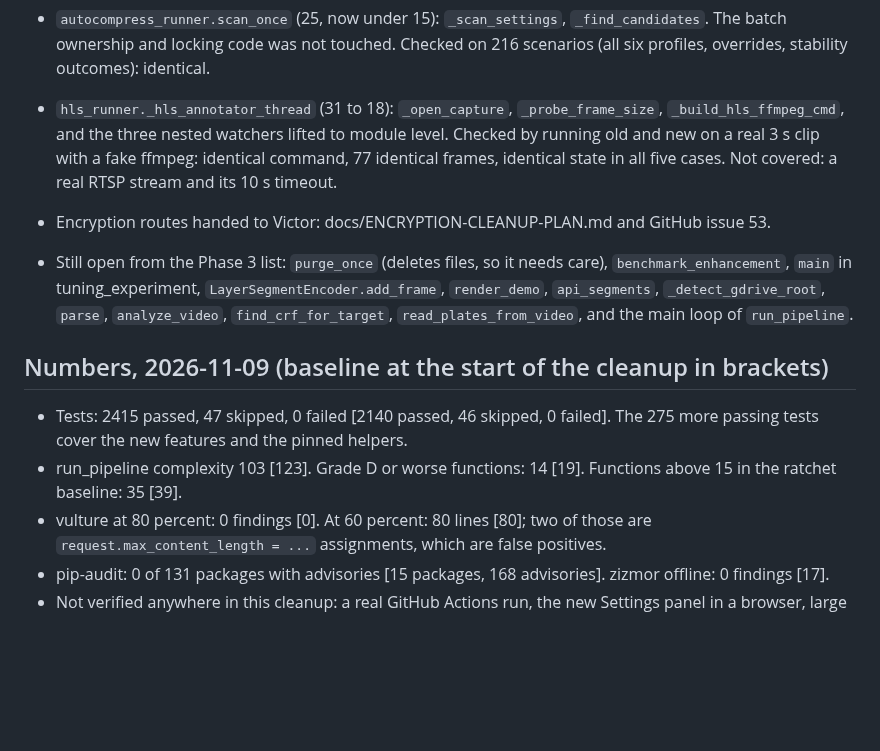
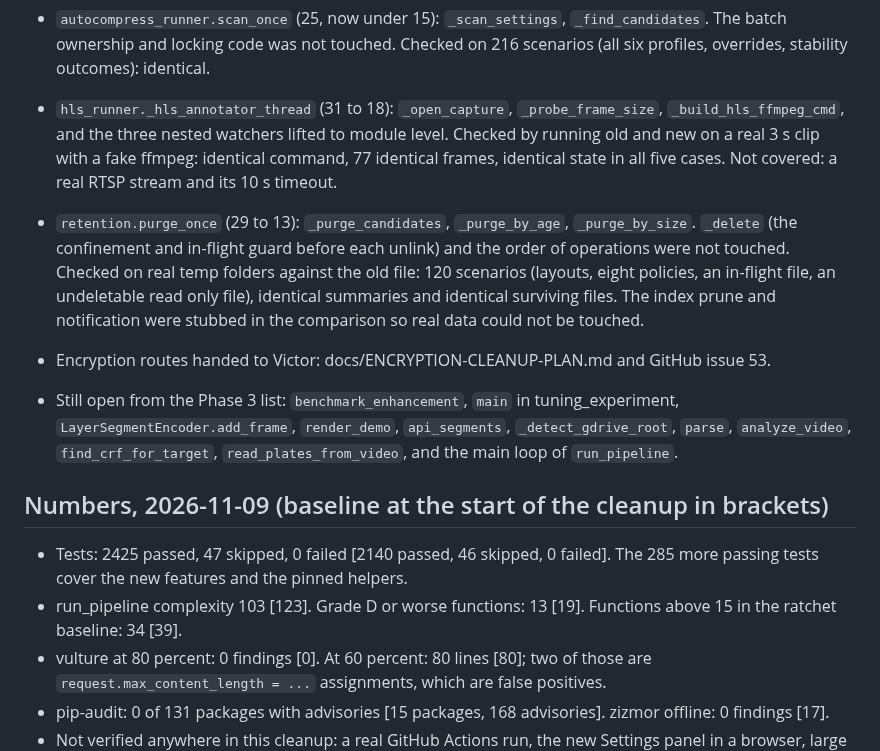
Before and after one commit to Blood-Dawn/Video-compression_2026, a Markdown page: docs/CODE-CLEANUP-PLAN.md, the part around the change. Drawn GitHub-style; blank space fills up the shorter version.

Commit message:
docs: record purge_once in the cleanup plan and refresh the numbers
Adds the purge_once refactor and how it was checked, removes it from the open
list, and updates the table: 2425 tests passing, grade D or worse functions 13
(from 19), 34 functions in the ratchet baseline (from 39).

Verified: dash test passes; vulture at 80 percent exits 0; the ratchet passes;
no code changed since the last full suite (2425 passed, 47 skipped, 0 failed).
Not verified: nothing new.

Co-Authored-By: Claude <noreply@anthropic.com>

```diff
--- a/docs/CODE-CLEANUP-PLAN.md
+++ b/docs/CODE-CLEANUP-PLAN.md
@@ -131,13 +131,14 @@ Not verified: these are summaries of what each page said, read through a fetch h
 - `retention.estimate` (28, now under 15): `_folder_usage`, `_estimate_bytes_per_day`, `_headroom_days`. Checked against the old file on 225 scenarios (file layouts, policies, history values, disk states): identical.
 - `autocompress_runner.scan_once` (25, now under 15): `_scan_settings`, `_find_candidates`. The batch ownership and locking code was not touched. Checked on 216 scenarios (all six profiles, overrides, stability outcomes): identical.
 - `hls_runner._hls_annotator_thread` (31 to 18): `_open_capture`, `_probe_frame_size`, `_build_hls_ffmpeg_cmd`, and the three nested watchers lifted to module level. Checked by running old and new on a real 3 s clip with a fake ffmpeg: identical command, 77 identical frames, identical state in all five cases. Not covered: a real RTSP stream and its 10 s timeout.
+- `retention.purge_once` (29 to 13): `_purge_candidates`, `_purge_by_age`, `_purge_by_size`. `_delete` (the confinement and in-flight guard before each unlink) and the order of operations were not touched. Checked on real temp folders against the old file: 120 scenarios (layouts, eight policies, an in-flight file, an undeletable read only file), identical summaries and identical surviving files. The index prune and notification were stubbed in the comparison so real data could not be touched.
 - Encryption routes handed to Victor: docs/ENCRYPTION-CLEANUP-PLAN.md and GitHub issue 53.
-- Still open from the Phase 3 list: `purge_once` (deletes files, so it needs care), `benchmark_enhancement`, `main` in tuning_experiment, `LayerSegmentEncoder.add_frame`, `render_demo`, `api_segments`, `_detect_gdrive_root`, `parse`, `analyze_video`, `find_crf_for_target`, `read_plates_from_video`, and the main loop of `run_pipeline`.
+- Still open from the Phase 3 list: `benchmark_enhancement`, `main` in tuning_experiment, `LayerSegmentEncoder.add_frame`, `render_demo`, `api_segments`, `_detect_gdrive_root`, `parse`, `analyze_video`, `find_crf_for_target`, `read_plates_from_video`, and the main loop of `run_pipeline`.
 
 ## Numbers, 2026-11-09 (baseline at the start of the cleanup in brackets)
 
-- Tests: 2415 passed, 47 skipped, 0 failed [2140 passed, 46 skipped, 0 failed]. The 275 more passing tests cover the new features and the pinned helpers.
-- run_pipeline complexity 103 [123]. Grade D or worse functions: 14 [19]. Functions above 15 in the ratchet baseline: 35 [39].
+- Tests: 2425 passed, 47 skipped, 0 failed [2140 passed, 46 skipped, 0 failed]. The 285 more passing tests cover the new features and the pinned helpers.
+- run_pipeline complexity 103 [123]. Grade D or worse functions: 13 [19]. Functions above 15 in the ratchet baseline: 34 [39].
 - vulture at 80 percent: 0 findings [0]. At 60 percent: 80 lines [80]; two of those are `request.max_content_length = ...` assignments, which are false positives.
 - pip-audit: 0 of 131 packages with advisories [15 packages, 168 advisories]. zizmor offline: 0 findings [17].
 - Not verified anywhere in this cleanup: a real GitHub Actions run, the new Settings panel in a browser, large real uploads, and super-resolution on real images with pillow 13.
```
